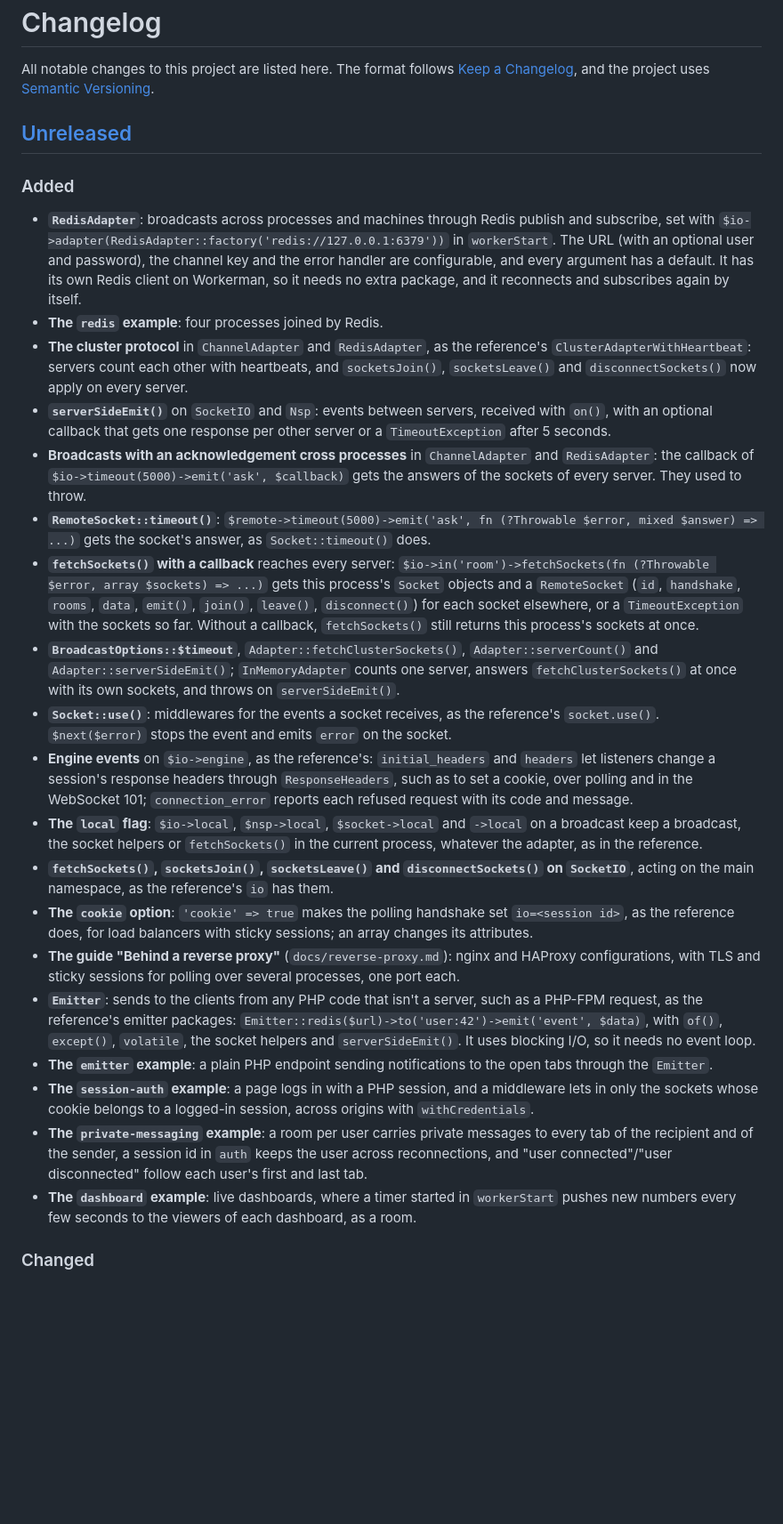
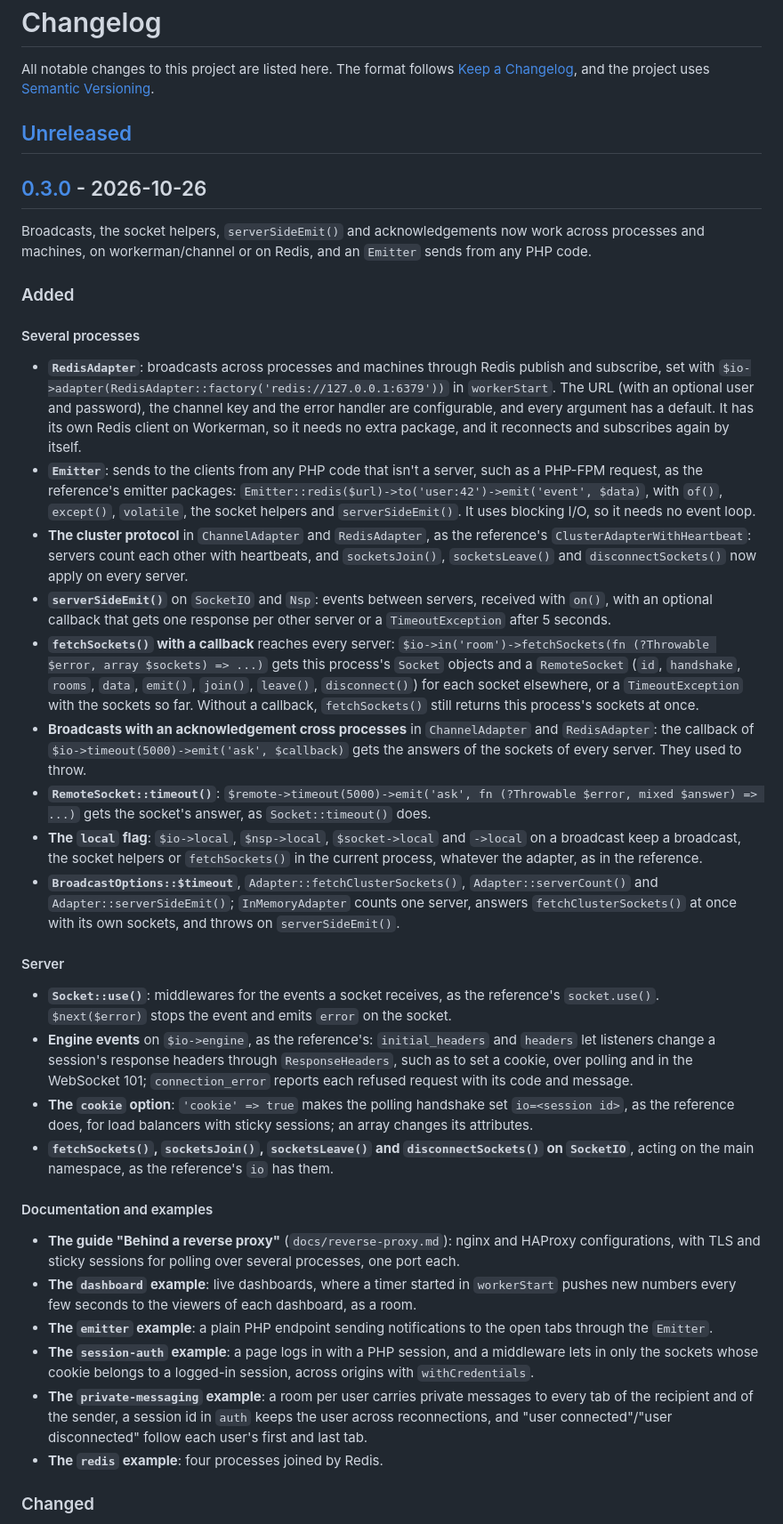
Before and after one commit to marcosmarcolin/socket.io-server, a Markdown page: CHANGELOG.md, the part around one of its changes. Shown at 89% size. Rendered like a GitHub page; blank space fills up the shorter version.

```diff
--- a/CHANGELOG.md
+++ b/CHANGELOG.md
@@ -4,27 +4,39 @@ All notable changes to this project are listed here. The format follows [Keep a
 
 ## [Unreleased]
 
+## [0.3.0] - 2026-10-26
+
+Broadcasts, the socket helpers, `serverSideEmit()` and acknowledgements now work across processes and machines, on workerman/channel or on Redis, and an `Emitter` sends from any PHP code.
+
 ### Added
 
+#### Several processes
+
 - **`RedisAdapter`**: broadcasts across processes and machines through Redis publish and subscribe, set with `$io->adapter(RedisAdapter::factory('redis://127.0.0.1:6379'))` in `workerStart`. The URL (with an optional user and password), the channel key and the error handler are configurable, and every argument has a default. It has its own Redis client on Workerman, so it needs no extra package, and it reconnects and subscribes again by itself.
-- **The `redis` example**: four processes joined by Redis.
+- **`Emitter`**: sends to the clients from any PHP code that isn't a server, such as a PHP-FPM request, as the reference's emitter packages: `Emitter::redis($url)->to('user:42')->emit('event', $data)`, with `of()`, `except()`, `volatile`, the socket helpers and `serverSideEmit()`. It uses blocking I/O, so it needs no event loop.
 - **The cluster protocol** in `ChannelAdapter` and `RedisAdapter`, as the reference's `ClusterAdapterWithHeartbeat`: servers count each other with heartbeats, and `socketsJoin()`, `socketsLeave()` and `disconnectSockets()` now apply on every server.
 - **`serverSideEmit()`** on `SocketIO` and `Nsp`: events between servers, received with `on()`, with an optional callback that gets one response per other server or a `TimeoutException` after 5 seconds.
+- **`fetchSockets()` with a callback** reaches every server: `$io->in('room')->fetchSockets(fn (?Throwable $error, array $sockets) => ...)` gets this process's `Socket` objects and a `RemoteSocket` (`id`, `handshake`, `rooms`, `data`, `emit()`, `join()`, `leave()`, `disconnect()`) for each socket elsewhere, or a `TimeoutException` with the sockets so far. Without a callback, `fetchSockets()` still returns this process's sockets at once.
 - **Broadcasts with an acknowledgement cross processes** in `ChannelAdapter` and `RedisAdapter`: the callback of `$io->timeout(5000)->emit('ask', $callback)` gets the answers of the sockets of every server. They used to throw.
 - **`RemoteSocket::timeout()`**: `$remote->timeout(5000)->emit('ask', fn (?Throwable $error, mixed $answer) => ...)` gets the socket's answer, as `Socket::timeout()` does.
-- **`fetchSockets()` with a callback** reaches every server: `$io->in('room')->fetchSockets(fn (?Throwable $error, array $sockets) => ...)` gets this process's `Socket` objects and a `RemoteSocket` (`id`, `handshake`, `rooms`, `data`, `emit()`, `join()`, `leave()`, `disconnect()`) for each socket elsewhere, or a `TimeoutException` with the sockets so far. Without a callback, `fetchSockets()` still returns this process's sockets at once.
+- **The `local` flag**: `$io->local`, `$nsp->local`, `$socket->local` and `->local` on a broadcast keep a broadcast, the socket helpers or `fetchSockets()` in the current process, whatever the adapter, as in the reference.
 - **`BroadcastOptions::$timeout`**, `Adapter::fetchClusterSockets()`, `Adapter::serverCount()` and `Adapter::serverSideEmit()`; `InMemoryAdapter` counts one server, answers `fetchClusterSockets()` at once with its own sockets, and throws on `serverSideEmit()`.
+
+#### Server
+
 - **`Socket::use()`**: middlewares for the events a socket receives, as the reference's `socket.use()`. `$next($error)` stops the event and emits `error` on the socket.
 - **Engine events** on `$io->engine`, as the reference's: `initial_headers` and `headers` let listeners change a session's response headers through `ResponseHeaders`, such as to set a cookie, over polling and in the WebSocket 101; `connection_error` reports each refused request with its code and message.
-- **The `local` flag**: `$io->local`, `$nsp->local`, `$socket->local` and `->local` on a broadcast keep a broadcast, the socket helpers or `fetchSockets()` in the current process, whatever the adapter, as in the reference.
+- **The `cookie` option**: `'cookie' => true` makes the polling handshake set `io=<session id>`, as the reference does, for load balancers with sticky sessions; an array changes its attributes.
 - **`fetchSockets()`, `socketsJoin()`, `socketsLeave()` and `disconnectSockets()` on `SocketIO`**, acting on the main namespace, as the reference's `io` has them.
-- **The `cookie` option**: `'cookie' => true` makes the polling handshake set `io=<session id>`, as the reference does, for load balancers with sticky sessions; an array changes its attributes.
+
+#### Documentation and examples
+
 - **The guide "Behind a reverse proxy"** (`docs/reverse-proxy.md`): nginx and HAProxy configurations, with TLS and sticky sessions for polling over several processes, one port each.
-- **`Emitter`**: sends to the clients from any PHP code that isn't a server, such as a PHP-FPM request, as the reference's emitter packages: `Emitter::redis($url)->to('user:42')->emit('event', $data)`, with `of()`, `except()`, `volatile`, the socket helpers and `serverSideEmit()`. It uses blocking I/O, so it needs no event loop.
+- **The `dashboard` example**: live dashboards, where a timer started in `workerStart` pushes new numbers every few seconds to the viewers of each dashboard, as a room.
 - **The `emitter` example**: a plain PHP endpoint sending notifications to the open tabs through the `Emitter`.
 - **The `session-auth` example**: a page logs in with a PHP session, and a middleware lets in only the sockets whose cookie belongs to a logged-in session, across origins with `withCredentials`.
 - **The `private-messaging` example**: a room per user carries private messages to every tab of the recipient and of the sender, a session id in `auth` keeps the user across reconnections, and "user connected"/"user disconnected" follow each user's first and last tab.
-- **The `dashboard` example**: live dashboards, where a timer started in `workerStart` pushes new numbers every few seconds to the viewers of each dashboard, as a room.
+- **The `redis` example**: four processes joined by Redis.
 
 ### Changed
 
```
Also changed, not shown: other parts of CHANGELOG.md (+5 -1 lines).
